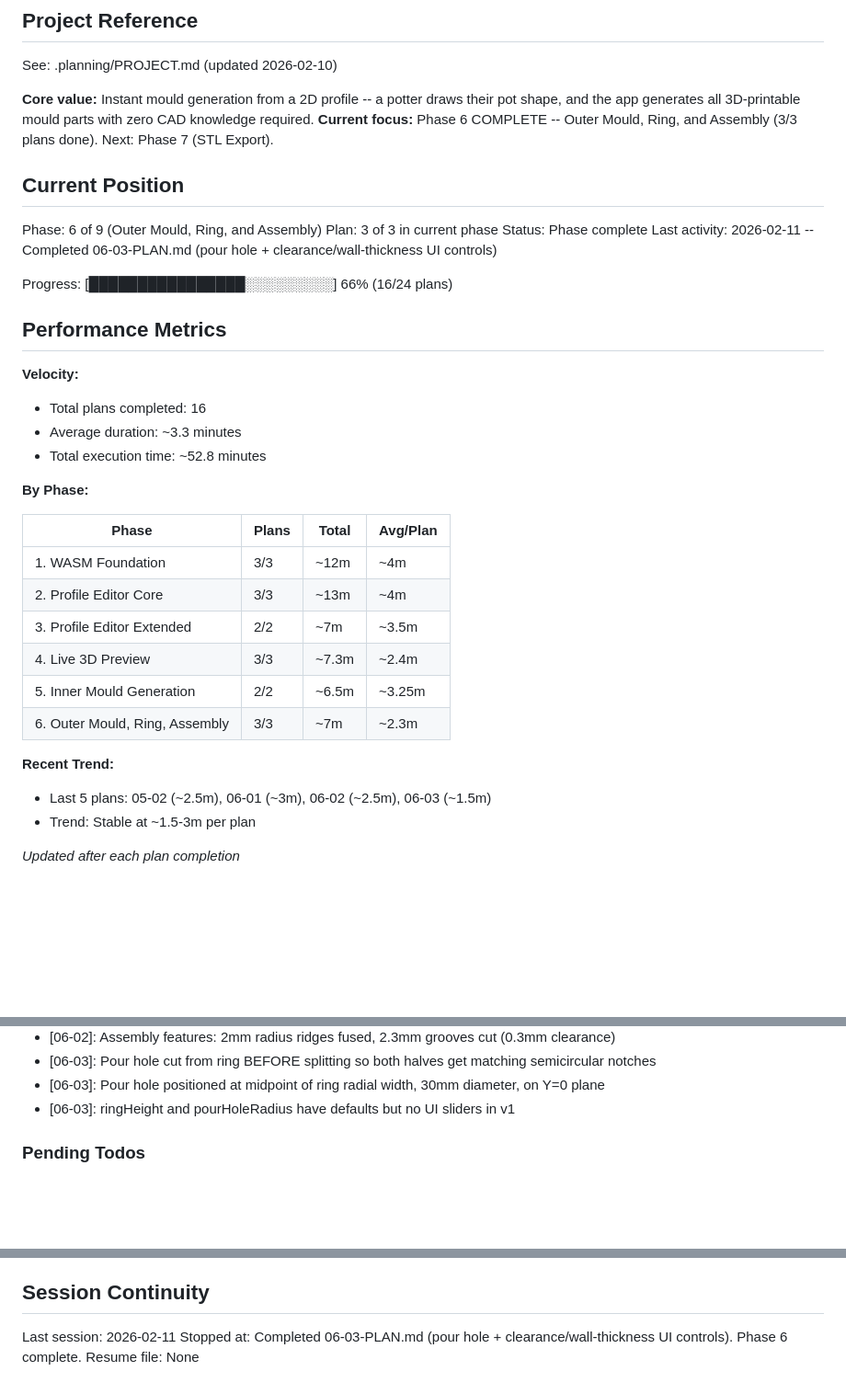
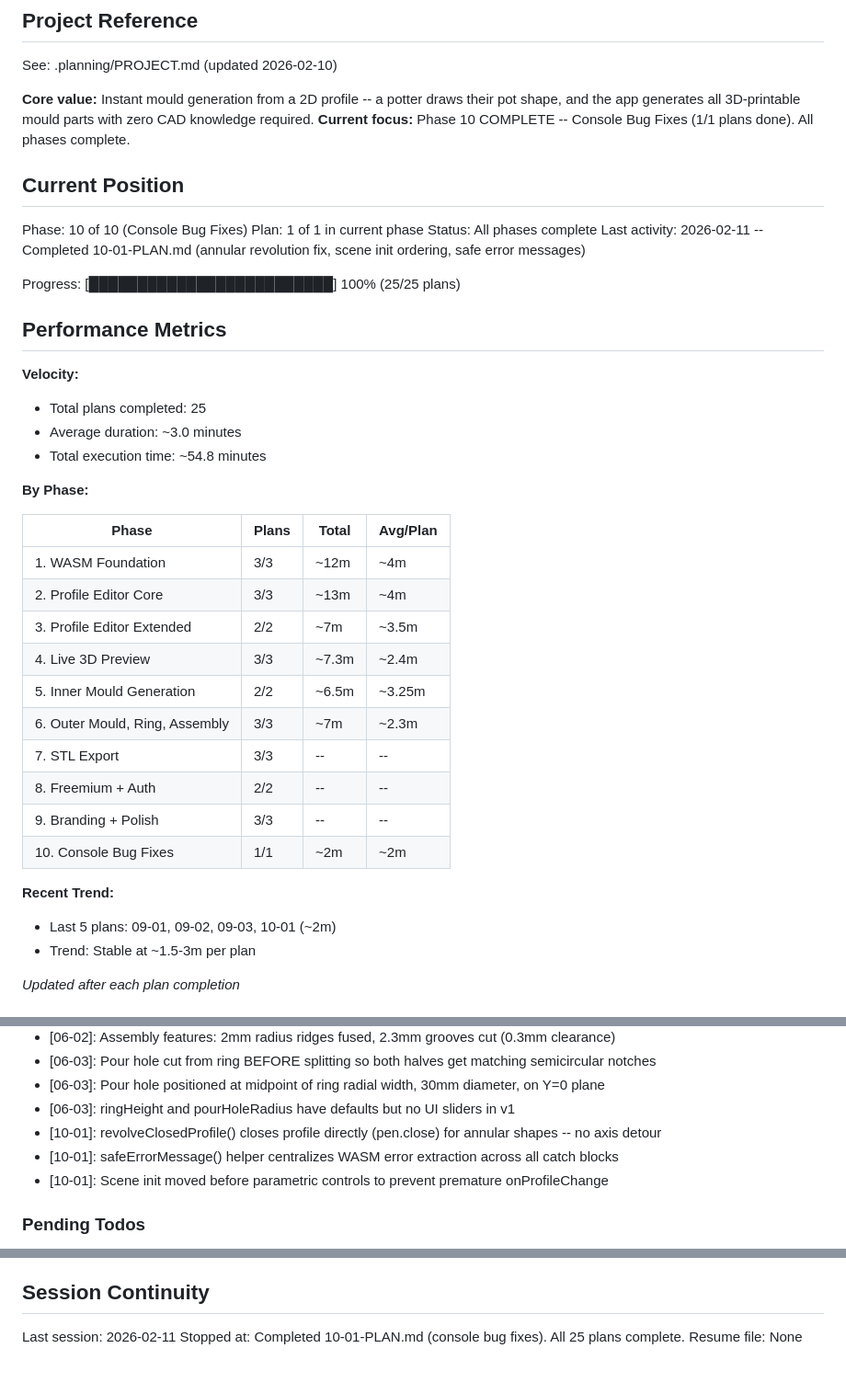
Before and after one commit to pedrosavictor/pottery-mould-generator, a Markdown page: .planning/STATE.md, 3 parts joined by grey strips. Shown at 92% size. Drawn GitHub-style; blank space fills up the shorter version.

Commit message:
docs(10-01): complete console bug fixes plan
Tasks completed: 2/2
- Task 1: Fix annular revolution and safe error messages in geometryWorker.js
- Task 2: Fix scene initialization ordering in app.js

SUMMARY: .planning/phases/phase-10/10-01-SUMMARY.md

Co-Authored-By: Claude Opus 4.6 <noreply@anthropic.com>

```diff
--- a/.planning/STATE.md
+++ b/.planning/STATE.md
@@ -5,23 +5,23 @@
 See: .planning/PROJECT.md (updated 2026-02-10)
 
 **Core value:** Instant mould generation from a 2D profile -- a potter draws their pot shape, and the app generates all 3D-printable mould parts with zero CAD knowledge required.
-**Current focus:** Phase 6 COMPLETE -- Outer Mould, Ring, and Assembly (3/3 plans done). Next: Phase 7 (STL Export).
+**Current focus:** Phase 10 COMPLETE -- Console Bug Fixes (1/1 plans done). All phases complete.
 
 ## Current Position
 
-Phase: 6 of 9 (Outer Mould, Ring, and Assembly)
-Plan: 3 of 3 in current phase
-Status: Phase complete
-Last activity: 2026-02-11 -- Completed 06-03-PLAN.md (pour hole + clearance/wall-thickness UI controls)
+Phase: 10 of 10 (Console Bug Fixes)
+Plan: 1 of 1 in current phase
+Status: All phases complete
+Last activity: 2026-02-11 -- Completed 10-01-PLAN.md (annular revolution fix, scene init ordering, safe error messages)
 
-Progress: [████████████████░░░░░░░░░] 66% (16/24 plans)
+Progress: [█████████████████████████] 100% (25/25 plans)
 
 ## Performance Metrics
 
 **Velocity:**
-- Total plans completed: 16
-- Average duration: ~3.3 minutes
-- Total execution time: ~52.8 minutes
+- Total plans completed: 25
+- Average duration: ~3.0 minutes
+- Total execution time: ~54.8 minutes
 
 **By Phase:**
 
@@ -33,9 +33,13 @@ Progress: [████████████████░░░░░░░
 | 4. Live 3D Preview | 3/3 | ~7.3m | ~2.4m |
 | 5. Inner Mould Generation | 2/2 | ~6.5m | ~3.25m |
 | 6. Outer Mould, Ring, Assembly | 3/3 | ~7m | ~2.3m |
+| 7. STL Export | 3/3 | -- | -- |
+| 8. Freemium + Auth | 2/2 | -- | -- |
+| 9. Branding + Polish | 3/3 | -- | -- |
+| 10. Console Bug Fixes | 1/1 | ~2m | ~2m |
 
 **Recent Trend:**
-- Last 5 plans: 05-02 (~2.5m), 06-01 (~3m), 06-02 (~2.5m), 06-03 (~1.5m)
+- Last 5 plans: 09-01, 09-02, 09-03, 10-01 (~2m)
 - Trend: Stable at ~1.5-3m per plan
 
 *Updated after each plan completion*
@@ -118,6 +122,9 @@ Recent decisions affecting current work:
 - [06-03]: Pour hole cut from ring BEFORE splitting so both halves get matching semicircular notches
 - [06-03]: Pour hole positioned at midpoint of ring radial width, 30mm diameter, on Y=0 plane
 - [06-03]: ringHeight and pourHoleRadius have defaults but no UI sliders in v1
+- [10-01]: revolveClosedProfile() closes profile directly (pen.close) for annular shapes -- no axis detour
+- [10-01]: safeErrorMessage() helper centralizes WASM error extraction across all catch blocks
+- [10-01]: Scene init moved before parametric controls to prevent premature onProfileChange
 
 ### Pending Todos
 
@@ -147,5 +154,5 @@ Recent decisions affecting current work:
 ## Session Continuity
 
 Last session: 2026-02-11
-Stopped at: Completed 06-03-PLAN.md (pour hole + clearance/wall-thickness UI controls). Phase 6 complete.
+Stopped at: Completed 10-01-PLAN.md (console bug fixes). All 25 plans complete.
 Resume file: None
```
Also changed, not shown: 1 other file.
